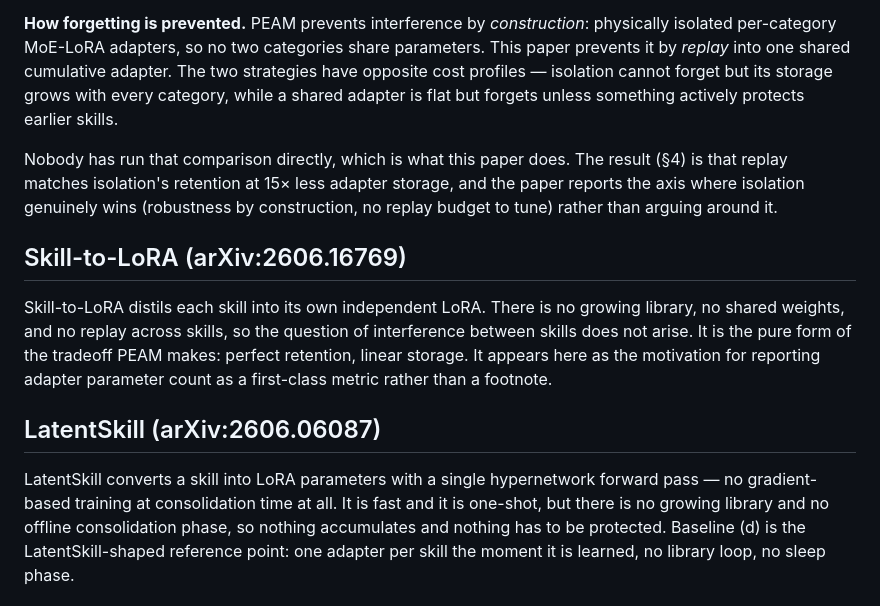
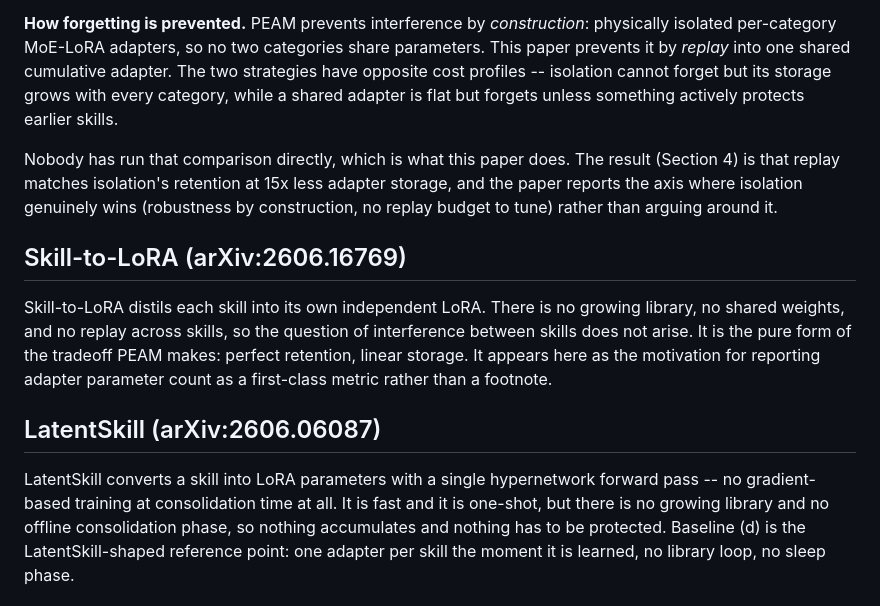
Before and after one commit to rajul-kk/skill-library, a Markdown page: paper/related_work.md, the part around one of its changes. GitHub-like rendering.

```diff
--- a/paper/related_work.md
+++ b/paper/related_work.md
@@ -29,12 +29,12 @@ callable.
 **How forgetting is prevented.** PEAM prevents interference by *construction*:
 physically isolated per-category MoE-LoRA adapters, so no two categories share
 parameters. This paper prevents it by *replay* into one shared cumulative
-adapter. The two strategies have opposite cost profiles — isolation cannot
+adapter. The two strategies have opposite cost profiles -- isolation cannot
 forget but its storage grows with every category, while a shared adapter is
 flat but forgets unless something actively protects earlier skills.
 
 Nobody has run that comparison directly, which is what this paper does. The
-result (§4) is that replay matches isolation's retention at 15× less adapter
+result (Section 4) is that replay matches isolation's retention at 15x less adapter
 storage, and the paper reports the axis where isolation genuinely wins
 (robustness by construction, no replay budget to tune) rather than arguing
 around it.
@@ -51,7 +51,7 @@ than a footnote.
 ## LatentSkill (arXiv:2606.06087)
 
 LatentSkill converts a skill into LoRA parameters with a single hypernetwork
-forward pass — no gradient-based training at consolidation time at all. It is
+forward pass -- no gradient-based training at consolidation time at all. It is
 fast and it is one-shot, but there is no growing library and no offline
 consolidation phase, so nothing accumulates and nothing has to be protected.
 Baseline (d) is the LatentSkill-shaped reference point: one adapter per skill
```
Also changed, not shown: other parts of paper/related_work.md (+4 -4 lines), README.md (+14 -9 lines), paper/paper.md (+12 -7 lines), results/cpu/figures/fig3_token_cost.png, 4 other files.
